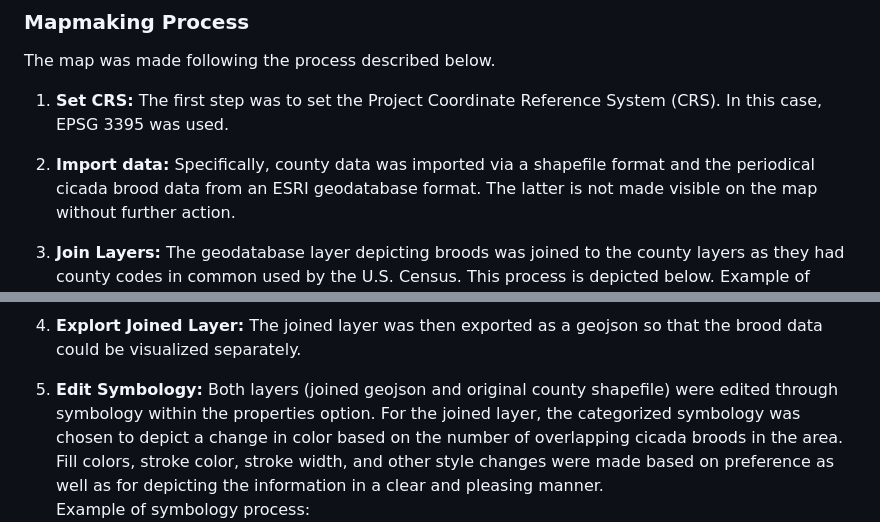
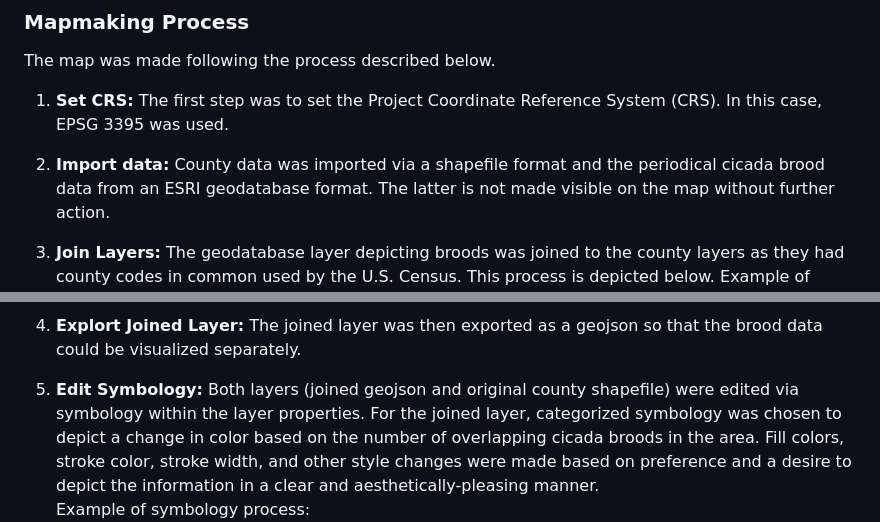
Before and after one commit to catlamb/cicada-distrib, a Markdown page: README.md, 2 parts joined by grey strips. Rendered like a GitHub page.

Commit message:
edit minor wording

```diff
--- a/README.md
+++ b/README.md
@@ -39,7 +39,7 @@ The map was made following the process described below.
 The first step was to set the Project Coordinate Reference System (CRS). In this case, EPSG 3395 was used.
 
 2. **Import data:**
-Specifically, county data was imported via a shapefile format and the periodical cicada brood data from an ESRI geodatabase format. The latter is not made visible on the map without further action.
+County data was imported via a shapefile format and the periodical cicada brood data from an ESRI geodatabase format. The latter is not made visible on the map without further action.
 
 3. **Join Layers:**
 The geodatabase layer depicting broods was joined to the county layers as they had county codes in common used by the U.S. Census. This process is depicted below.
@@ -49,7 +49,7 @@ Example of joining process: ![join image](data/joinprocess.png)
 The joined layer was then exported as a geojson so that the brood data could be visualized separately.
 
 5. **Edit Symbology:**
-Both layers (joined geojson and original county shapefile) were edited through symbology within the properties option. For the joined layer, the categorized symbology was chosen to depict a change in color based on the number of overlapping cicada broods in the area. Fill colors, stroke color, stroke width, and other style changes were made based on preference as well as for depicting the information in a clear and pleasing manner.
+Both layers (joined geojson and original county shapefile) were edited via symbology within the layer properties. For the joined layer, categorized symbology was chosen to depict a change in color based on the number of overlapping cicada broods in the area. Fill colors, stroke color, stroke width, and other style changes were made based on preference and a desire to depict the information in a clear and aesthetically-pleasing manner.
 Example of symbology process: ![symbology process](data/symbologyprocess.png)
 
 6. **Print Layout:**
```
